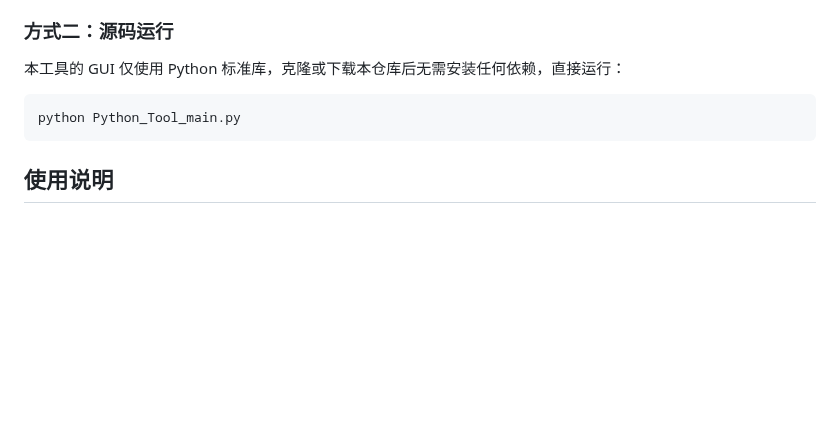
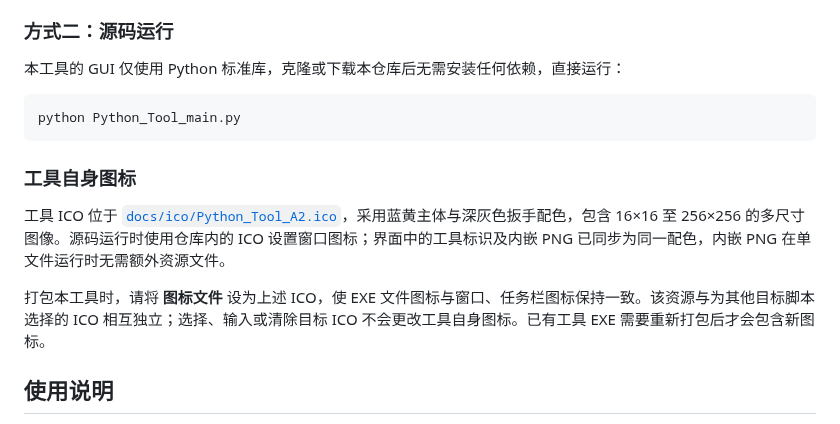
Before and after one commit to Crabapple-Zhao/Python_PackRunner, a Markdown page: Readme.md, the part around one of its changes. Rendered like a GitHub page; blank space fills up the shorter version.

````diff
--- a/Readme.md
+++ b/Readme.md
@@ -57,6 +57,12 @@ powershell -ExecutionPolicy ByPass -c "irm https://astral.sh/uv/install.ps1 | ie
 python Python_Tool_main.py
 ```
 
+### 工具自身图标
+
+工具 ICO 位于 [`docs/ico/Python_Tool_A2.ico`](docs/ico/Python_Tool_A2.ico)，采用蓝黄主体与深灰色扳手配色，包含 16×16 至 256×256 的多尺寸图像。源码运行时使用仓库内的 ICO 设置窗口图标；界面中的工具标识及内嵌 PNG 已同步为同一配色，内嵌 PNG 在单文件运行时无需额外资源文件。
+
+打包本工具时，请将 **图标文件** 设为上述 ICO，使 EXE 文件图标与窗口、任务栏图标保持一致。该资源与为其他目标脚本选择的 ICO 相互独立；选择、输入或清除目标 ICO 不会更改工具自身图标。已有工具 EXE 需要重新打包后才会包含新图标。
+
 ## 使用说明
 
 1. 点击 **"浏览..."** 选择目标 `.py` 脚本，或在脚本路径框直接粘贴 `.py` 文件/目录路径；按 Enter、点击 **"识别路径"**，或直接点击运行/打包按钮均会解析路径；
````
Also changed, not shown: other parts of Readme.md (+8 -7 lines), CHANGELOG.md (+13 -0 lines), docs/images/python-tool-v2.0.2.png (added), 5 other files.
